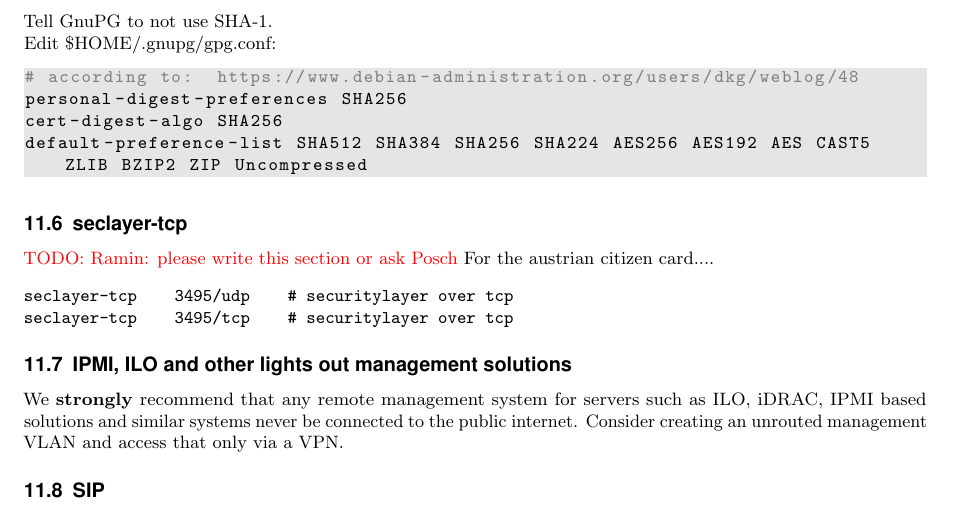
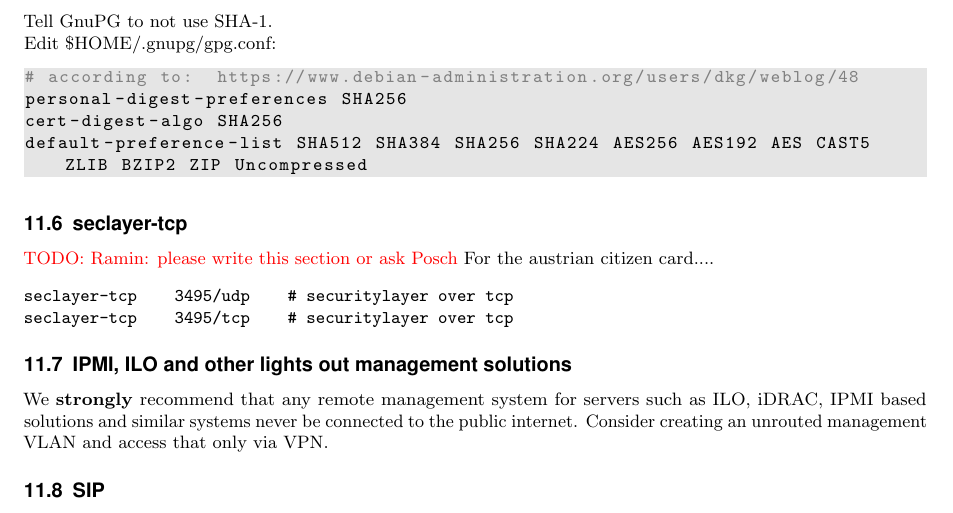
Before and after one commit to BetterCrypto/Applied-Crypto-Hardening, a LaTeX document (src/applied-crypto-hardening.tex, which reads src/practical_settings/ipmi.tex): part of page 29 of 36, cut so that both start at the same text. Compiled offline with pdfLaTeX.

Commit message:
get rid of "a" :)

```diff
--- a/src/practical_settings/ipmi.tex
+++ b/src/practical_settings/ipmi.tex
@@ -2,4 +2,4 @@
 
 
 We \textbf{strongly} recommend that any remote management system for servers such as ILO, iDRAC, IPMI based solutions and similar systems never be connected to the public internet.
-Consider creating an unrouted management VLAN and access that only via a VPN.
+Consider creating an unrouted management VLAN and access that only via VPN.
```
